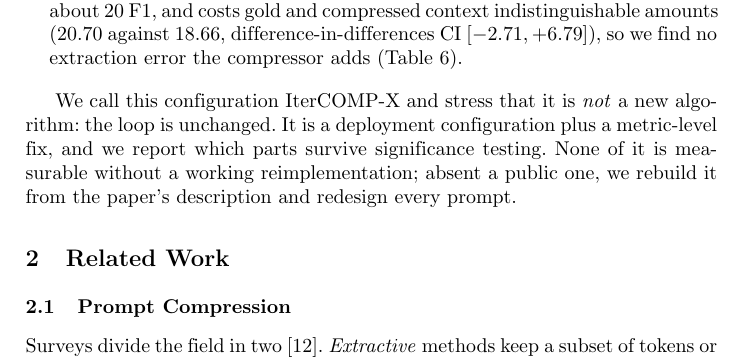
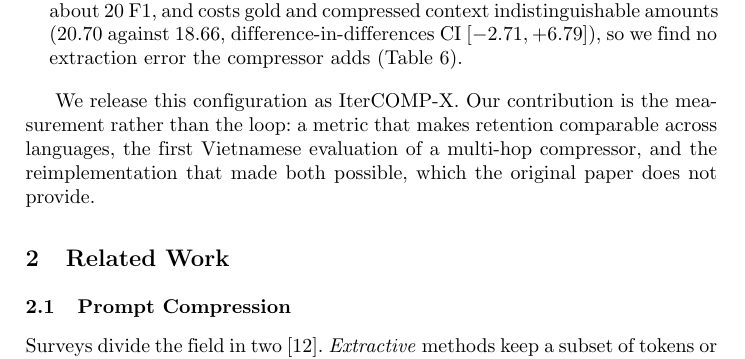
Before and after one commit to nhantrnh/ANLP-IterCOMP, a LaTeX paper (soict/paper.tex): part of page 2 of 14, cut so that both start at the same text. Compiled offline with pdfLaTeX.

Commit message:
State the contribution instead of disclaiming it
The paragraph ran three negations in two sentences - 'not a new algorithm', 'the
loop is unchanged', 'None of it is measurable' - which reads as an apology for
the work rather than a claim about it. A reviewer takes the author's own framing
at face value, so a paper that opens by saying what it is not invites being
dismissed on those terms.

The scope limit is honest and worth keeping, but it is a statement about where
the contribution lies, not a disclaimer. Now one sentence naming the three
things: a metric that makes retention comparable across languages, the first
Vietnamese evaluation of a multi-hop compressor, and the reimplementation that
made both possible. Five sentences to two.

```diff
--- a/soict/paper.tex
+++ b/soict/paper.tex
@@ -150,11 +150,11 @@ ratios across languages, three about Vietnamese in particular.
   (Table~\ref{tab:undia}).
 \end{itemize}
 
-We call this configuration IterCOMP-X and stress that it is \emph{not} a new
-algorithm: the loop is unchanged. It is a deployment configuration plus a
-metric-level fix, and we report which parts survive significance testing. None of
-it is measurable without a working reimplementation; absent a public one, we
-rebuild it from the paper's description and redesign every prompt.
+We release this configuration as IterCOMP-X. Our contribution is the measurement
+rather than the loop: a metric that makes retention comparable across languages,
+the first Vietnamese evaluation of a multi-hop compressor, and the
+reimplementation that made both possible, which the original paper does not
+provide.
 
 \section{Related Work}
 \label{sec:related}
```
Also changed, not shown: soict/paper.pdf.
